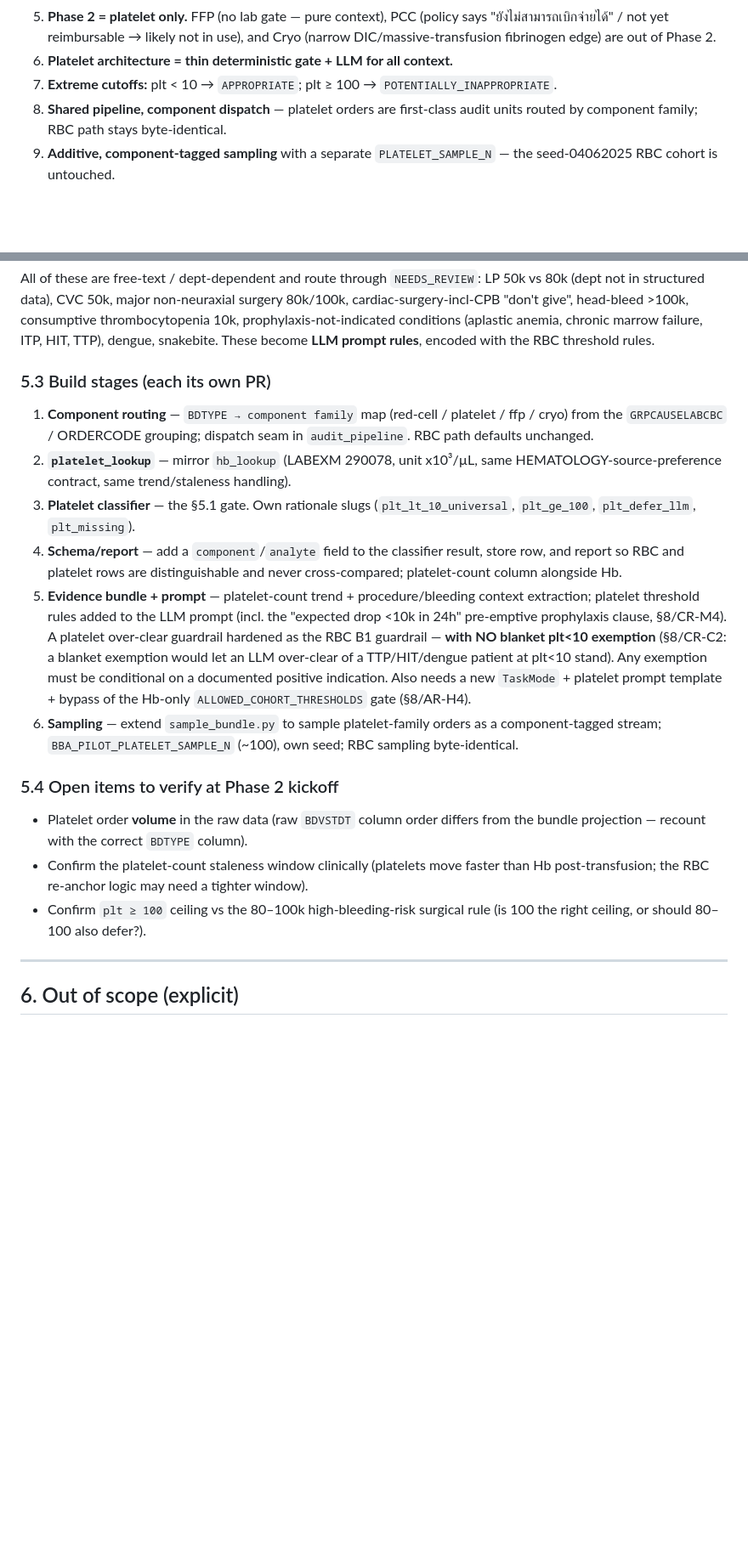
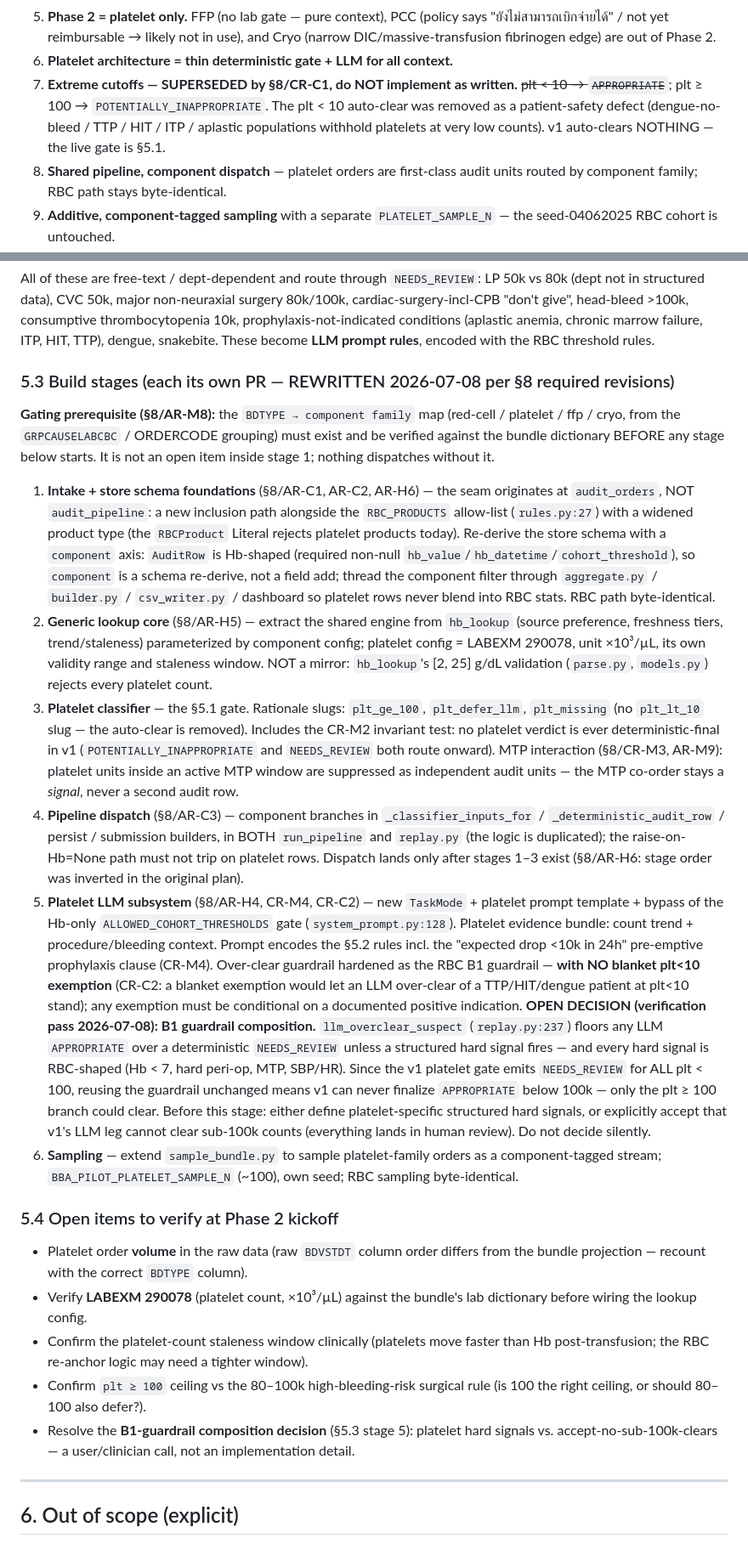
Before and after one commit to macsermkiat/blood_audit, a Markdown page: docs/transfusion-policy-application-plan.md, 2 parts joined by grey strips. Shown at 85% size. GitHub-like rendering; blank space fills up the shorter version.

Commit message:
docs(plan): fold review revisions into Phase 2 plan; record verification pass
- Annotate §3.7 as superseded (CR-C1): the plt<10 auto-clear decision was
  reversed as a patient-safety defect; §5.1 is the live gate.
- Rewrite §5.3 build stages per §8 required revisions: BDTYPE→component map
  promoted to gating prerequisite; seam at audit_orders + store schema
  re-derive first (AR-C1/C2/H6); generic lookup core, not an hb_lookup
  mirror (AR-H5); MTP-platelet suppression (CR-M3/AR-M9) and the
  platelet-final-class invariant test (CR-M2) folded into the classifier
  stage.
- Record the B1-guardrail composition gap as an explicit OPEN DECISION:
  llm_overclear_suspect's hard signals are all RBC-shaped, so reused
  unchanged, v1 platelet could never finalize APPROPRIATE below 100k.
- Add §8 verification pass (2026-07-08): architecture claims re-verified
  against code; M1 dual-surgery pilot count = 0 (artifact-verified); H1
  pre-op-ruling redesign nuance recorded.
- Update stale status header.

Co-Authored-By: Claude Opus 4.8 <noreply@anthropic.com>
Claude-Session: https://claude.ai/code/session_01XAVdXQnN2AKN4DPJqhaxB2

```diff
--- a/docs/transfusion-policy-application-plan.md
+++ b/docs/transfusion-policy-application-plan.md
@@ -61,7 +64,11 @@ audit surface (the app audits no non-RBC component).
    says "ยังไม่สามารถเบิกจ่ายได้" / not yet reimbursable → likely not in use),
    and Cryo (narrow DIC/massive-transfusion fibrinogen edge) are out of Phase 2.
 6. **Platelet architecture = thin deterministic gate + LLM for all context.**
-7. **Extreme cutoffs:** plt < 10 → `APPROPRIATE`; plt ≥ 100 → `POTENTIALLY_INAPPROPRIATE`.
+7. **Extreme cutoffs — SUPERSEDED by §8/CR-C1, do NOT implement as written.**
+   ~~plt < 10 → `APPROPRIATE`~~; plt ≥ 100 → `POTENTIALLY_INAPPROPRIATE`.
+   The plt < 10 auto-clear was removed as a patient-safety defect (dengue-no-bleed
+   / TTP / HIT / ITP / aplastic populations withhold platelets at very low
+   counts). v1 auto-clears NOTHING — the live gate is §5.1.
 8. **Shared pipeline, component dispatch** — platelet orders are first-class
    audit units routed by component family; RBC path stays byte-identical.
 9. **Additive, component-tagged sampling** with a separate `PLATELET_SAMPLE_N`
@@ -172,37 +179,78 @@ consumptive thrombocytopenia 10k, prophylaxis-not-indicated conditions
 (aplastic anemia, chronic marrow failure, ITP, HIT, TTP), dengue, snakebite.
 These become **LLM prompt rules**, encoded with the RBC threshold rules.
 
-### 5.3 Build stages (each its own PR)
-1. **Component routing** — `BDTYPE → component family` map (red-cell / platelet
-   / ffp / cryo) from the `GRPCAUSELABCBC` / ORDERCODE grouping; dispatch seam
-   in `audit_pipeline`. RBC path defaults unchanged.
-2. **`platelet_lookup`** — mirror `hb_lookup` (LABEXM 290078, unit x10³/µL,
-   same HEMATOLOGY-source-preference contract, same trend/staleness handling).
-3. **Platelet classifier** — the §5.1 gate. Own rationale slugs
-   (`plt_lt_10_universal`, `plt_ge_100`, `plt_defer_llm`, `plt_missing`).
-4. **Schema/report** — add a `component`/`analyte` field to the classifier
-   result, store row, and report so RBC and platelet rows are distinguishable
-   and never cross-compared; platelet-count column alongside Hb.
-5. **Evidence bundle + prompt** — platelet-count trend + procedure/bleeding
-   context extraction; platelet threshold rules added to the LLM prompt
-   (incl. the "expected drop <10k in 24h" pre-emptive prophylaxis clause,
-   §8/CR-M4). A platelet over-clear guardrail hardened as the RBC B1 guardrail
-   — **with NO blanket plt<10 exemption** (§8/CR-C2: a blanket exemption would
-   let an LLM over-clear of a TTP/HIT/dengue patient at plt<10 stand). Any
-   exemption must be conditional on a documented positive indication. Also
-   needs a new `TaskMode` + platelet prompt template + bypass of the Hb-only
-   `ALLOWED_COHORT_THRESHOLDS` gate (§8/AR-H4).
-6. **Sampling** — extend `sample_bundle.py` to sample platelet-family orders as
-   a component-tagged stream; `BBA_PILOT_PLATELET_SAMPLE_N` (~100), own seed;
-   RBC sampling byte-identical.
+### 5.3 Build stages (each its own PR — REWRITTEN 2026-07-08 per §8 required revisions)
+
+**Gating prerequisite (§8/AR-M8):** the `BDTYPE → component family` map
+(red-cell / platelet / ffp / cryo, from the `GRPCAUSELABCBC` / ORDERCODE
+grouping) must exist and be verified against the bundle dictionary BEFORE any
+stage below starts. It is not an open item inside stage 1; nothing dispatches
+without it.
+
+1. **Intake + store schema foundations** (§8/AR-C1, AR-C2, AR-H6) — the seam
+   originates at `audit_orders`, NOT `audit_pipeline`: a new inclusion path
+   alongside the `RBC_PRODUCTS` allow-list (`rules.py:27`) with a widened
+   product type (the `RBCProduct` Literal rejects platelet products today).
+   Re-derive the store schema with a `component` axis: `AuditRow` is Hb-shaped
+   (required non-null `hb_value`/`hb_datetime`/`cohort_threshold`), so
+   `component` is a schema re-derive, not a field add; thread the component
+   filter through `aggregate.py` / `builder.py` / `csv_writer.py` / dashboard
+   so platelet rows never blend into RBC stats. RBC path byte-identical.
+2. **Generic lookup core** (§8/AR-H5) — extract the shared engine from
+   `hb_lookup` (source preference, freshness tiers, trend/staleness)
+   parameterized by component config; platelet config = LABEXM 290078,
+   unit ×10³/µL, its own validity range and staleness window. NOT a mirror:
+   `hb_lookup`'s [2, 25] g/dL validation (`parse.py`, `models.py`) rejects
+   every platelet count.
+3. **Platelet classifier** — the §5.1 gate. Rationale slugs: `plt_ge_100`,
+   `plt_defer_llm`, `plt_missing` (no `plt_lt_10` slug — the auto-clear is
+   removed). Includes the CR-M2 invariant test: no platelet verdict is ever
+   deterministic-final in v1 (`POTENTIALLY_INAPPROPRIATE` and `NEEDS_REVIEW`
+   both route onward). MTP interaction (§8/CR-M3, AR-M9): platelet units
+   inside an active MTP window are suppressed as independent audit units —
+   the MTP co-order stays a *signal*, never a second audit row.
+4. **Pipeline dispatch** (§8/AR-C3) — component branches in
+   `_classifier_inputs_for` / `_deterministic_audit_row` / persist /
+   submission builders, in BOTH `run_pipeline` and `replay.py` (the logic is
+   duplicated); the raise-on-Hb=None path must not trip on platelet rows.
+   Dispatch lands only after stages 1–3 exist (§8/AR-H6: stage order was
+   inverted in the original plan).
+5. **Platelet LLM subsystem** (§8/AR-H4, CR-M4, CR-C2) — new `TaskMode` +
+   platelet prompt template + bypass of the Hb-only
+   `ALLOWED_COHORT_THRESHOLDS` gate (`system_prompt.py:128`). Platelet
+   evidence bundle: count trend + procedure/bleeding context. Prompt encodes
+   the §5.2 rules incl. the "expected drop <10k in 24h" pre-emptive
+   prophylaxis clause (CR-M4). Over-clear guardrail hardened as the RBC B1
+   guardrail — **with NO blanket plt<10 exemption** (CR-C2: a blanket
+   exemption would let an LLM over-clear of a TTP/HIT/dengue patient at
+   plt<10 stand); any exemption must be conditional on a documented positive
+   indication.
+   **OPEN DECISION (verification pass 2026-07-08): B1 guardrail composition.**
+   `llm_overclear_suspect` (`replay.py:237`) floors any LLM `APPROPRIATE`
+   over a deterministic `NEEDS_REVIEW` unless a structured hard signal fires
+   — and every hard signal is RBC-shaped (Hb < 7, hard peri-op, MTP,
+   SBP/HR). Since the v1 platelet gate emits `NEEDS_REVIEW` for ALL
+   plt < 100, reusing the guardrail unchanged means v1 can never finalize
+   `APPROPRIATE` below 100k — only the plt ≥ 100 branch could clear. Before
+   this stage: either define platelet-specific structured hard signals, or
+   explicitly accept that v1's LLM leg cannot clear sub-100k counts
+   (everything lands in human review). Do not decide silently.
+6. **Sampling** — extend `sample_bundle.py` to sample platelet-family orders
+   as a component-tagged stream; `BBA_PILOT_PLATELET_SAMPLE_N` (~100), own
+   seed; RBC sampling byte-identical.
 
 ### 5.4 Open items to verify at Phase 2 kickoff
 - Platelet order **volume** in the raw data (raw `BDVSTDT` column order differs
   from the bundle projection — recount with the correct `BDTYPE` column).
+- Verify **LABEXM 290078** (platelet count, ×10³/µL) against the bundle's lab
+  dictionary before wiring the lookup config.
 - Confirm the platelet-count staleness window clinically (platelets move faster
   than Hb post-transfusion; the RBC re-anchor logic may need a tighter window).
 - Confirm `plt ≥ 100` ceiling vs the 80–100k high-bleeding-risk surgical rule
   (is 100 the right ceiling, or should 80–100 also defer?).
+- Resolve the **B1-guardrail composition decision** (§5.3 stage 5): platelet
+  hard signals vs. accept-no-sub-100k-clears — a user/clinician call, not an
+  implementation detail.
 
 ---
 
```
Also changed, not shown: other parts of docs/transfusion-policy-application-plan.md (+41 -6 lines).
